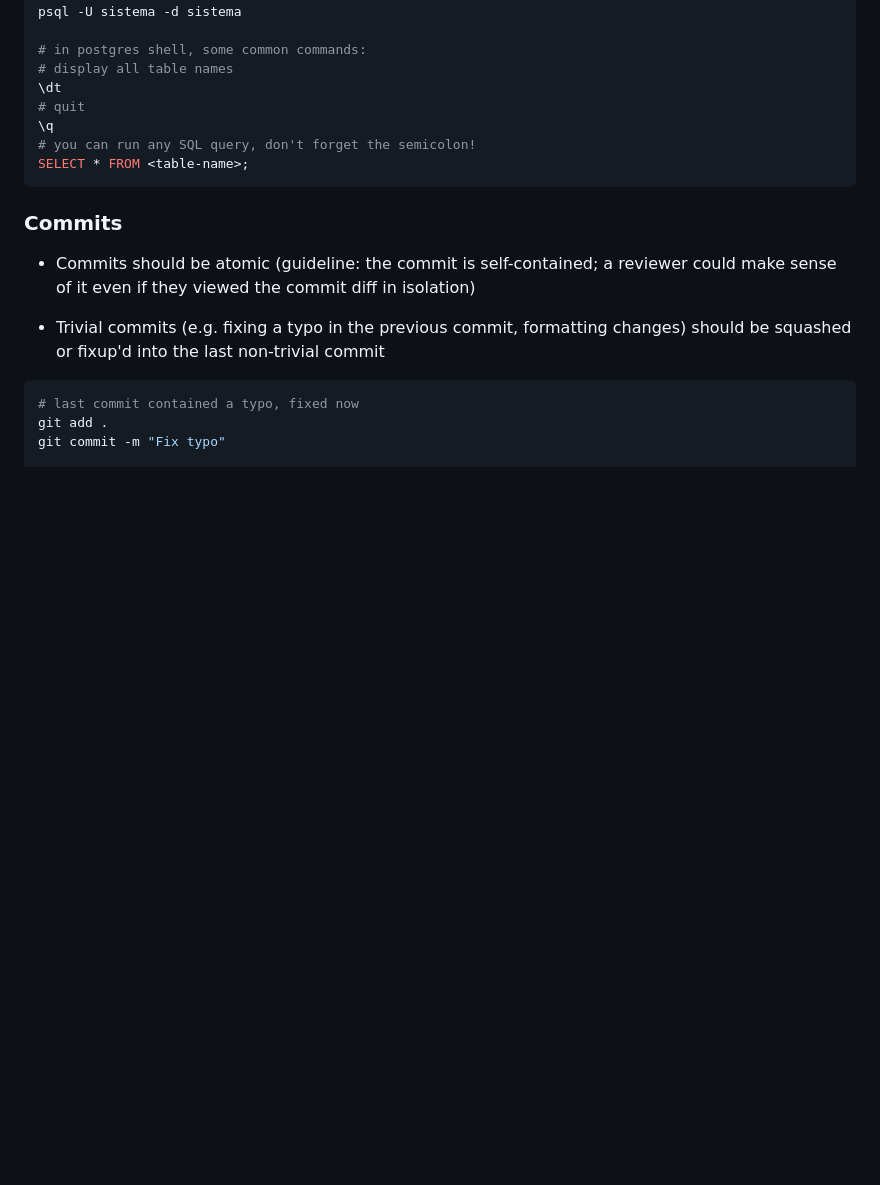
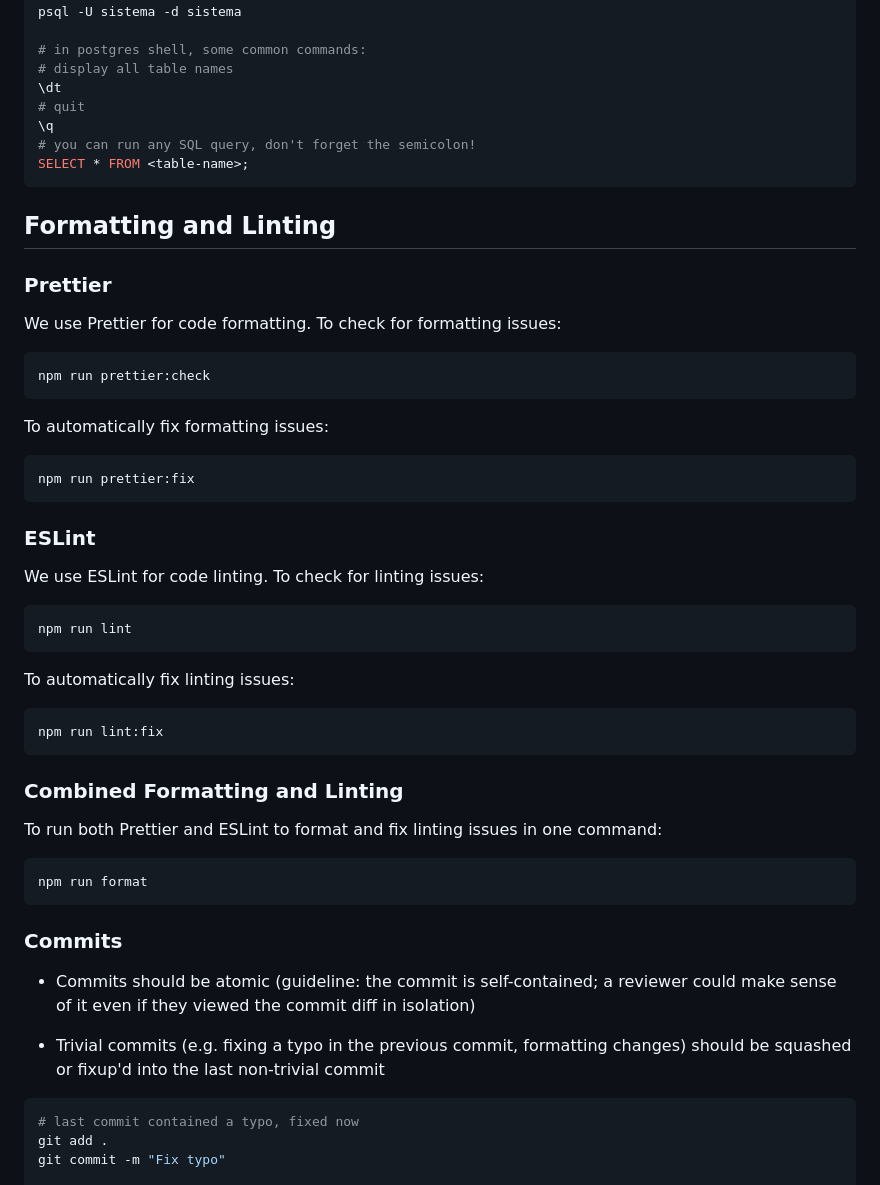
Before and after one commit to uwblueprint/sistema, a Markdown page: README.md, the part around the change. Rendered like a GitHub page; blank space fills up the shorter version.

Commit message:
Update readme with linting and formatting

````diff
--- a/README.md
+++ b/README.md
@@ -126,6 +126,44 @@ psql -U sistema -d sistema
 SELECT * FROM <table-name>;
 ```
 
+## Formatting and Linting
+
+### Prettier
+
+We use Prettier for code formatting. To check for formatting issues:
+
+```bash
+npm run prettier:check
+```
+
+To automatically fix formatting issues:
+
+```bash
+npm run prettier:fix
+```
+
+### ESLint
+
+We use ESLint for code linting. To check for linting issues:
+
+```bash
+npm run lint
+```
+
+To automatically fix linting issues:
+
+```bash
+npm run lint:fix
+```
+
+### Combined Formatting and Linting
+
+To run both Prettier and ESLint to format and fix linting issues in one command:
+
+```bash
+npm run format
+```
+
 ### Commits
 
 - Commits should be atomic (guideline: the commit is self-contained; a reviewer could make sense of it even if they viewed the commit diff in isolation)
````
